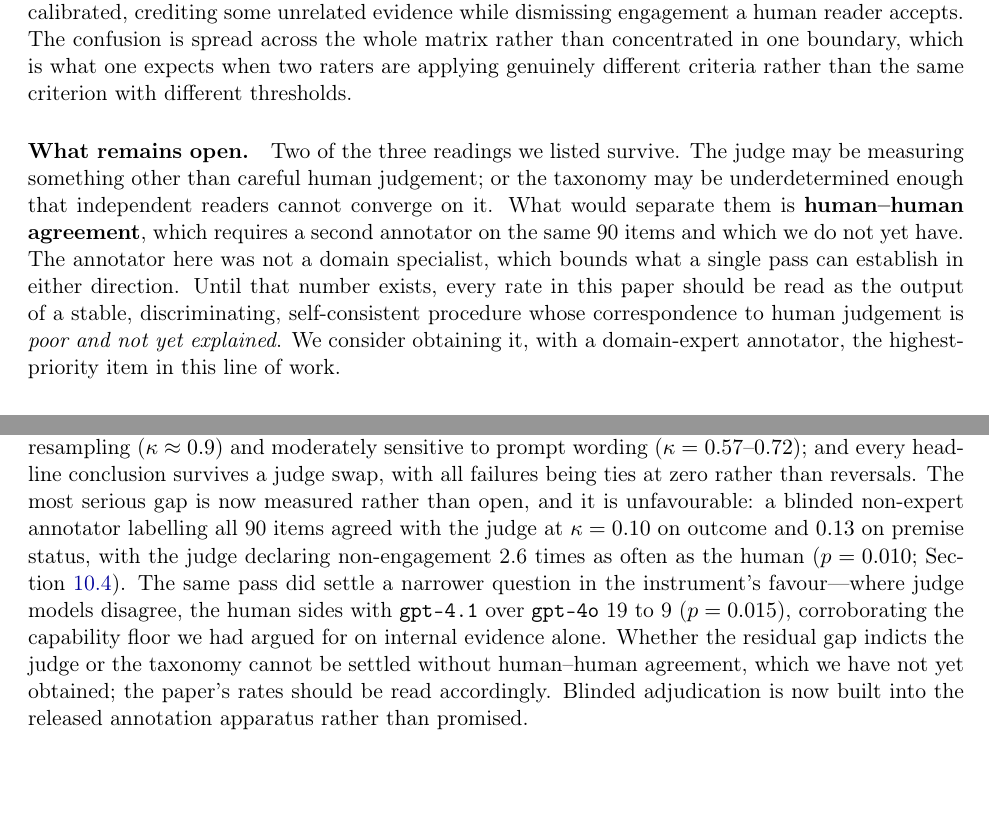
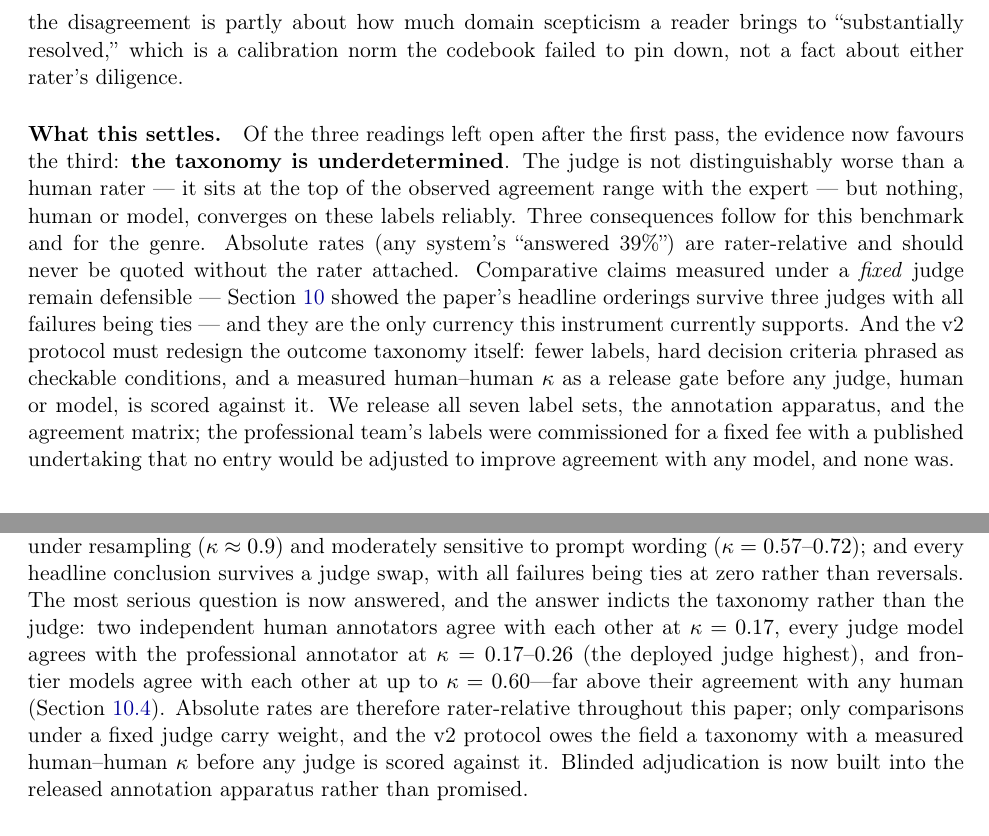
Before and after one commit to nonameisready/scientific-question-discovery-benchmark, a LaTeX paper (paper/main.tex, which reads paper/sections/judge_validation.tex, paper/sections/threats.tex): two parts of pages 19 and 21 of 24 before the commit and two parts of pages 20 and 22 of 24 after it, joined at a grey line, cut at the place of the change. Compiled offline with pdfLaTeX.

Commit message:
Seven-rater agreement study: the taxonomy, not the judge, fails validation
gpt-5.6-sol judged all 90 items (API, no temperature for reasoning
series); with Fable 5 and the two human annotators this completes a
seven-rater matrix. Findings, in the paper's final Section 10.4:
human-human kappa 0.17; every model vs the professional annotator
0.17-0.26 with the deployed gpt-4.1 judge highest at 0.26; frontier
models agree with each other at 0.60 — triple their agreement with any
human — so model-model agreement, the common cheap proxy for judge
reliability, would have overstated it threefold here. The non-expert
annotator is the outlier against every other rater. Conclusion shifts
from 'invalid judge' to 'underdetermined taxonomy': absolute rates are
rater-relative, fixed-judge comparisons are the only supported
currency, and v2 owes the field a taxonomy with a measured human-human
kappa as a release gate. Threats updated to match.

Co-Authored-By: Claude Fable 5 <noreply@anthropic.com>
Claude-Session: https://claude.ai/code/session_01PoX82nu72fMtZuUa6nub1f

```diff
--- a/paper/sections/judge_validation.tex
+++ b/paper/sections/judge_validation.tex
@@ -191,7 +168,0 @@ Section~\ref{sec:judgeval:mismatch}---where the judge still reported
-engagement on 20\% of deliberately unrelated evidence---the instrument
-is not simply strict or simply lax: it is \emph{differently} calibrated,
-crediting some unrelated evidence while dismissing engagement a human
-reader accepts. The confusion is spread across the whole matrix rather
-than concentrated in one boundary, which is what one expects when two
-raters are applying genuinely different criteria rather than the same
-criterion with different thresholds.
@@ -198,13 +179 @@ criterion with different thresholds.
 
-\paragraph{What remains open.} Two of the three readings we listed
-survive. The judge may be measuring something other than careful human
-judgement; or the taxonomy may be underdetermined enough that
-independent readers cannot converge on it. What would separate them is
-\textbf{human--human agreement}, which requires a second annotator on
-the same 90 items and which we do not yet have. The annotator here was
-not a domain specialist, which bounds what a single pass can establish
-in either direction. Until that number exists, every rate in this paper
-should be read as the output of a stable, discriminating, self-consistent
-procedure whose correspondence to human judgement is \emph{poor and not
-yet explained}. We consider obtaining it, with a domain-expert
-annotator, the highest-priority item in this line of work.
@@ -210,0 +190 @@ annotator, the highest-priority item in this line of work.
+\paragraph{3. Models agree with each other far more than with any
@@ -210,0 +211,25 @@ annotator, the highest-priority item in this line of work.
+loosest --- suggests the disagreement is partly about how much domain
+scepticism a reader brings to ``substantially resolved,'' which is a
+calibration norm the codebook failed to pin down, not a fact about
+either rater's diligence.
+
+\paragraph{What this settles.} Of the three readings left open after
+the first pass, the evidence now favours the third: \textbf{the
+taxonomy is underdetermined}. The judge is not distinguishably worse
+than a human rater --- it sits at the top of the observed agreement
+range with the expert --- but nothing, human or model, converges on
+these labels reliably. Three consequences follow for this benchmark
+and for the genre. Absolute rates (any system's ``answered 39\%'')
+are rater-relative and should never be quoted without the rater
+attached. Comparative claims measured under a \emph{fixed} judge
+remain defensible --- Section~\ref{sec:judgeval} showed the paper's
+headline orderings survive three judges with all failures being ties
+--- and they are the only currency this instrument currently supports.
+And the v2 protocol must redesign the outcome taxonomy itself:
+fewer labels, hard decision criteria phrased as checkable conditions,
+and a measured human--human $\kappa$ as a release gate before any
+judge, human or model, is scored against it. We release all seven
+label sets, the annotation apparatus, and the agreement matrix; the
+professional team's labels were commissioned for a fixed fee with a
+published undertaking that no entry would be adjusted to improve
+agreement with any model, and none was.
--- a/paper/sections/threats.tex
+++ b/paper/sections/threats.tex
@@ -57,19 +57,17 @@ costs: the judge discriminates real evidence from topical similarity
 generosity floor; it is stable under resampling ($\kappa\approx0.9$)
 and moderately sensitive to prompt wording ($\kappa=0.57$--$0.72$);
 and every headline conclusion survives a judge swap, with all failures
-being ties at zero rather than reversals. The most serious gap is now measured rather than
-open, and it is unfavourable: a blinded non-expert annotator labelling
-all 90 items agreed with the judge at $\kappa=0.10$ on outcome and
-$0.13$ on premise status, with the judge declaring non-engagement 2.6
-times as often as the human ($p=0.010$;
-Section~\ref{sec:judgeval:human}). The same pass did settle a
-narrower question in the instrument's favour---where judge models
-disagree, the human sides with \texttt{gpt-4.1} over \texttt{gpt-4o}
-19 to 9 ($p=0.015$), corroborating the capability floor we had argued
-for on internal evidence alone. Whether the residual gap indicts the
-judge or the taxonomy cannot be settled without human--human agreement,
-which we have not yet obtained; the paper's rates should be read
-accordingly. Blinded adjudication is now built into the released
+being ties at zero rather than reversals. The most serious question is now answered, and the answer indicts the
+taxonomy rather than the judge: two independent human annotators agree
+with each other at $\kappa=0.17$, every judge model agrees with the
+professional annotator at $\kappa=0.17$--$0.26$ (the deployed judge
+highest), and frontier models agree with each other at up to
+$\kappa=0.60$---far above their agreement with any human
+(Section~\ref{sec:judgeval:human}). Absolute rates are therefore
+rater-relative throughout this paper; only comparisons under a fixed
+judge carry weight, and the v2 protocol owes the field a taxonomy with
+a measured human--human $\kappa$ before any judge is scored against
+it. Blinded adjudication is now built into the released
 annotation apparatus rather than promised.
 
 \paragraph{Retrieval as a bottleneck.} Top-8 abstract-embedding
```
Also changed, not shown: paper/sections/judge_validation.tex (118 more changed lines), 4 other files.
